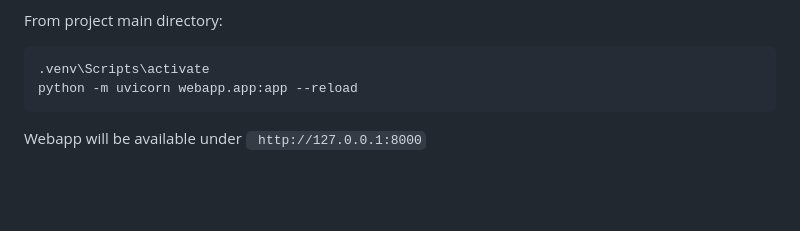
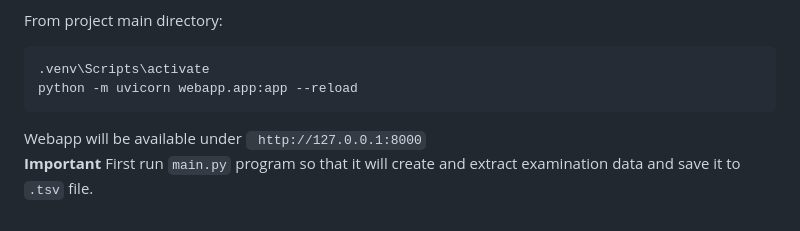
Before and after one commit to Wocck/ISEL_ML, a Markdown page: README.md, the part around the change. Rendered like a GitHub page; blank space fills up the shorter version.

Commit message:
added notice for firtly running main

````diff
--- a/README.md
+++ b/README.md
@@ -111,3 +111,4 @@ python -m uvicorn webapp.app:app --reload
 ```
 
 Webapp will be available under ` http://127.0.0.1:8000`
+**Important** First run `main.py` program so that it will create and extract examination data and save it to `.tsv` file.
````
